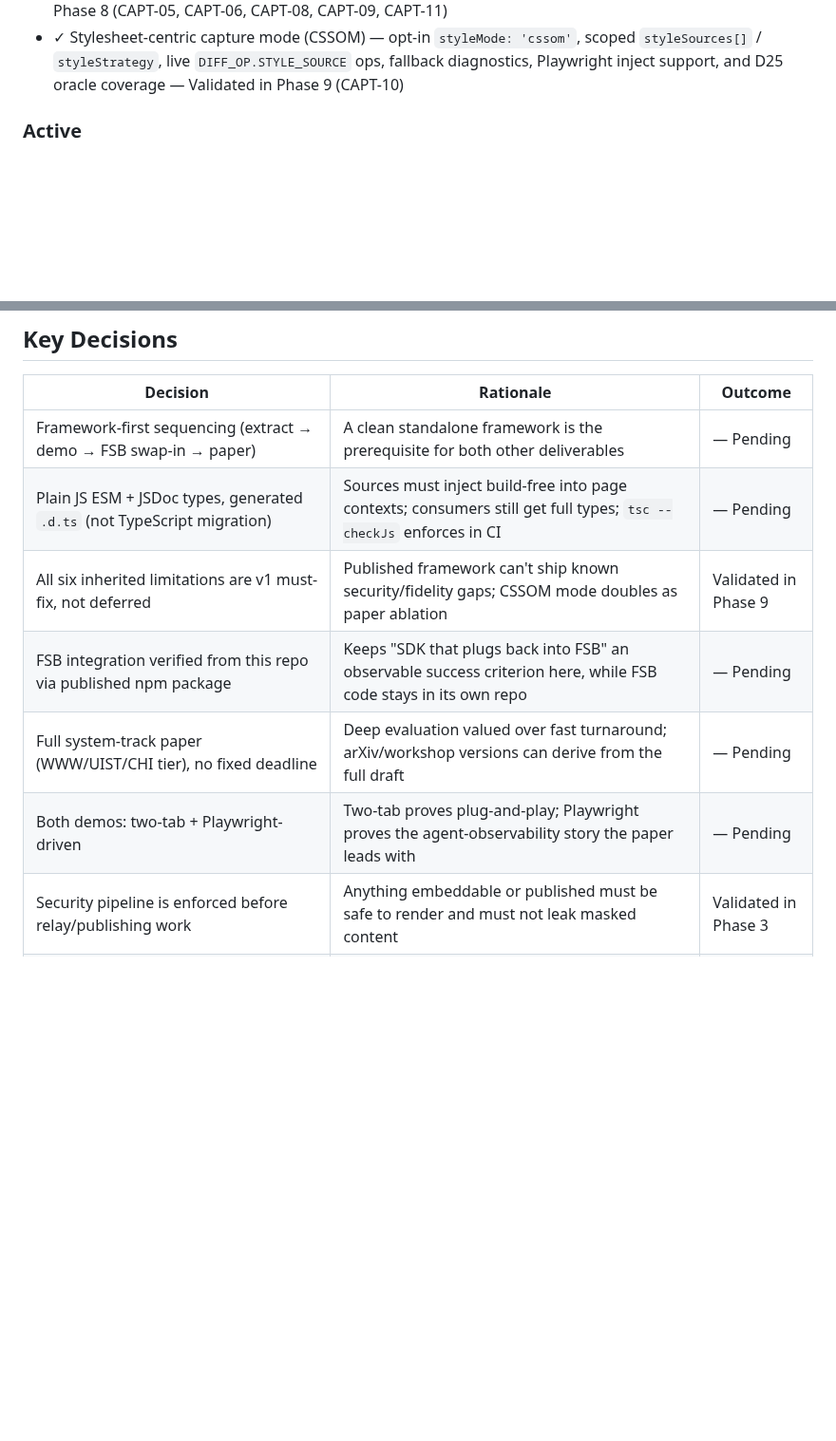
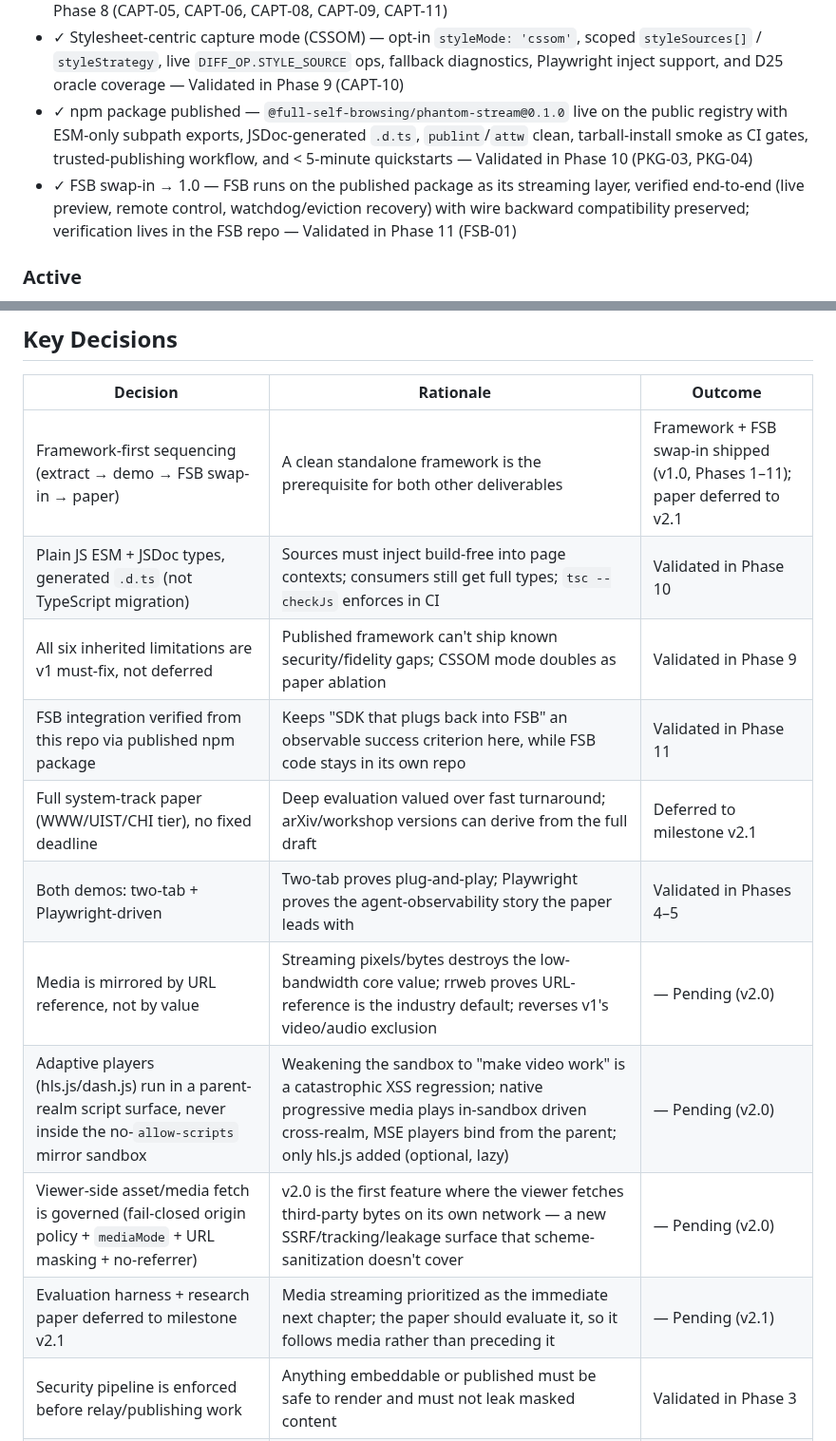
Before and after one commit to fullselfbrowsing/PhantomStream, a Markdown page: .planning/PROJECT.md, 2 parts joined by grey strips. Shown at 95% size. Drawn GitHub-style; blank space fills up the shorter version.

```diff
--- a/.planning/PROJECT.md
+++ b/.planning/PROJECT.md
@@ -44,6 +65,8 @@ standalone framework.
 - ✓ WeakMap node identity + semantic addressing API — capture no longer writes framework identity attributes into the observed page, identity travels through `nodeIds` sidecars, renderer resolves through a private Map index, and hosts can use `getNodeId`, `resolveNode`, `highlightNode`, and `clearHighlight` — Validated in Phase 7 (CAPT-07, VIEW-03)
 - ✓ Modern web fidelity completion — open shadow DOM sidecars/reconstruction, same-origin iframe mirroring with cross-origin placeholders, live form value diffs, computed styles for late-added nodes, bounded on-demand subtree recovery, relay-cap hardening, and Playwright inject parity — Validated in Phase 8 (CAPT-05, CAPT-06, CAPT-08, CAPT-09, CAPT-11)
 - ✓ Stylesheet-centric capture mode (CSSOM) — opt-in `styleMode: 'cssom'`, scoped `styleSources[]` / `styleStrategy`, live `DIFF_OP.STYLE_SOURCE` ops, fallback diagnostics, Playwright inject support, and D25 oracle coverage — Validated in Phase 9 (CAPT-10)
+- ✓ npm package published — `@full-self-browsing/phantom-stream@0.1.0` live on the public registry with ESM-only subpath exports, JSDoc-generated `.d.ts`, `publint`/`attw` clean, tarball-install smoke as CI gates, trusted-publishing workflow, and < 5-minute quickstarts — Validated in Phase 10 (PKG-03, PKG-04)
+- ✓ FSB swap-in → 1.0 — FSB runs on the published package as its streaming layer, verified end-to-end (live preview, remote control, watchdog/eviction recovery) with wire backward compatibility preserved; verification lives in the FSB repo — Validated in Phase 11 (FSB-01)
 
 ### Active
 
@@ -111,12 +139,16 @@ standalone framework.
 
 | Decision | Rationale | Outcome |
 |----------|-----------|---------|
-| Framework-first sequencing (extract → demo → FSB swap-in → paper) | A clean standalone framework is the prerequisite for both other deliverables | — Pending |
-| Plain JS ESM + JSDoc types, generated `.d.ts` (not TypeScript migration) | Sources must inject build-free into page contexts; consumers still get full types; `tsc --checkJs` enforces in CI | — Pending |
+| Framework-first sequencing (extract → demo → FSB swap-in → paper) | A clean standalone framework is the prerequisite for both other deliverables | Framework + FSB swap-in shipped (v1.0, Phases 1–11); paper deferred to v2.1 |
+| Plain JS ESM + JSDoc types, generated `.d.ts` (not TypeScript migration) | Sources must inject build-free into page contexts; consumers still get full types; `tsc --checkJs` enforces in CI | Validated in Phase 10 |
 | All six inherited limitations are v1 must-fix, not deferred | Published framework can't ship known security/fidelity gaps; CSSOM mode doubles as paper ablation | Validated in Phase 9 |
-| FSB integration verified from this repo via published npm package | Keeps "SDK that plugs back into FSB" an observable success criterion here, while FSB code stays in its own repo | — Pending |
-| Full system-track paper (WWW/UIST/CHI tier), no fixed deadline | Deep evaluation valued over fast turnaround; arXiv/workshop versions can derive from the full draft | — Pending |
-| Both demos: two-tab + Playwright-driven | Two-tab proves plug-and-play; Playwright proves the agent-observability story the paper leads with | — Pending |
+| FSB integration verified from this repo via published npm package | Keeps "SDK that plugs back into FSB" an observable success criterion here, while FSB code stays in its own repo | Validated in Phase 11 |
+| Full system-track paper (WWW/UIST/CHI tier), no fixed deadline | Deep evaluation valued over fast turnaround; arXiv/workshop versions can derive from the full draft | Deferred to milestone v2.1 |
+| Both demos: two-tab + Playwright-driven | Two-tab proves plug-and-play; Playwright proves the agent-observability story the paper leads with | Validated in Phases 4–5 |
+| Media is mirrored by URL reference, not by value | Streaming pixels/bytes destroys the low-bandwidth core value; rrweb proves URL-reference is the industry default; reverses v1's video/audio exclusion | — Pending (v2.0) |
+| Adaptive players (hls.js/dash.js) run in a parent-realm script surface, never inside the no-`allow-scripts` mirror sandbox | Weakening the sandbox to "make video work" is a catastrophic XSS regression; native progressive media plays in-sandbox driven cross-realm, MSE players bind from the parent; only hls.js added (optional, lazy) | — Pending (v2.0) |
+| Viewer-side asset/media fetch is governed (fail-closed origin policy + `mediaMode` + URL masking + no-referrer) | v2.0 is the first feature where the viewer fetches third-party bytes on its own network — a new SSRF/tracking/leakage surface that scheme-sanitization doesn't cover | — Pending (v2.0) |
+| Evaluation harness + research paper deferred to milestone v2.1 | Media streaming prioritized as the immediate next chapter; the paper should evaluate it, so it follows media rather than preceding it | — Pending (v2.1) |
 | Security pipeline is enforced before relay/publishing work | Anything embeddable or published must be safe to render and must not leak masked content | Validated in Phase 3 |
 | Relay stays raw; compression and decode are endpoint-owned | Keeps routing transport-agnostic, preserves byte-cap diagnostics, and maintains FSB `_lz` compatibility without a relay-side payload dependency | Validated in Phase 4 |
 | Consent-gated remote control belongs in host/adapter boundaries, not renderer/relay | Renderer exposes geometry only and relay stays raw; the adapter owns authorization and driver-native replay | Validated in Phase 5 |
```
Also changed, not shown: other parts of .planning/PROJECT.md (+40 -14 lines), .planning/MILESTONES.md (added, +29 -0 lines), .planning/STATE.md (+15 -18 lines).
